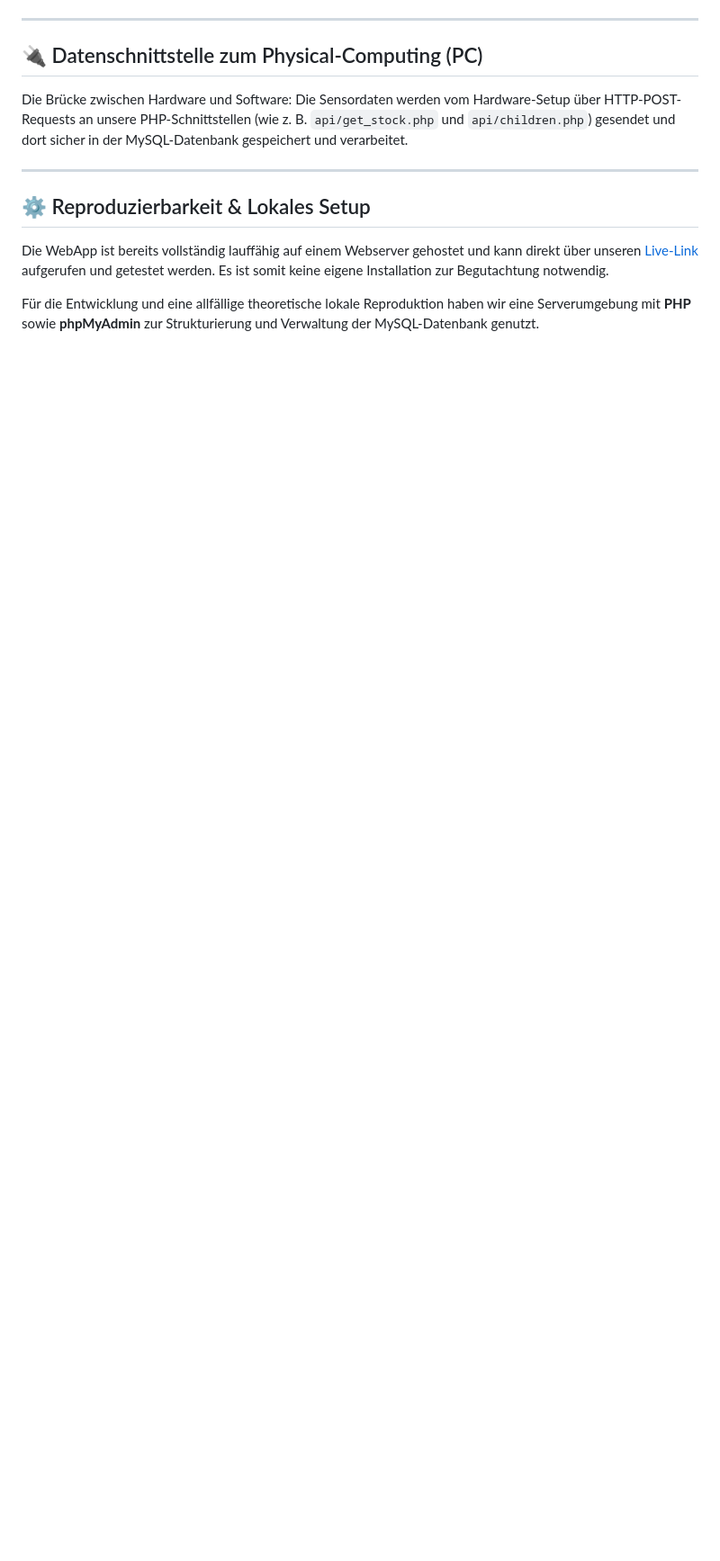
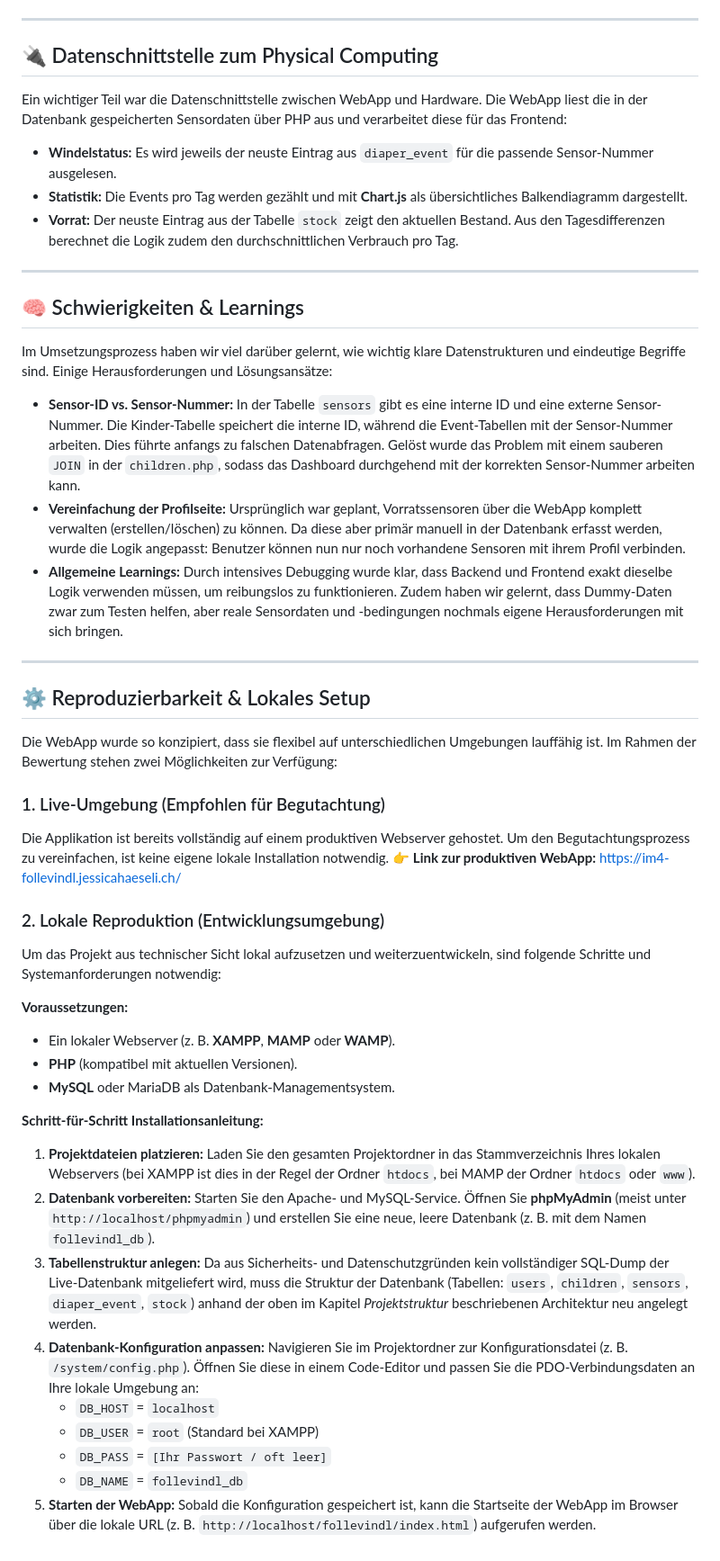
Before and after one commit to jessicahae/IM-4-git, a Markdown page: README.md, the part around one of its changes. Shown at 90% size. Drawn GitHub-style; blank space fills up the shorter version.

```diff
--- a/README.md
+++ b/README.md
@@ -50,12 +52,52 @@ Die MySQL-Datenbank enthält unter anderem folgende wichtige Tabellen:
 
 ---
 
-## 🔌 Datenschnittstelle zum Physical-Computing (PC)
-Die Brücke zwischen Hardware und Software: Die Sensordaten werden vom Hardware-Setup über HTTP-POST-Requests an unsere PHP-Schnittstellen (wie z. B. `api/get_stock.php` und `api/children.php`) gesendet und dort sicher in der MySQL-Datenbank gespeichert und verarbeitet.
+## 🔌 Datenschnittstelle zum Physical Computing
+Ein wichtiger Teil war die Datenschnittstelle zwischen WebApp und Hardware. Die WebApp liest die in der Datenbank gespeicherten Sensordaten über PHP aus und verarbeitet diese für das Frontend:
+* **Windelstatus:** Es wird jeweils der neuste Eintrag aus `diaper_event` für die passende Sensor-Nummer ausgelesen.
+* **Statistik:** Die Events pro Tag werden gezählt und mit **Chart.js** als übersichtliches Balkendiagramm dargestellt.
+* **Vorrat:** Der neuste Eintrag aus der Tabelle `stock` zeigt den aktuellen Bestand. Aus den Tagesdifferenzen berechnet die Logik zudem den durchschnittlichen Verbrauch pro Tag.
+
+---
+
+## 🧠 Schwierigkeiten & Learnings
+
+Im Umsetzungsprozess haben wir viel darüber gelernt, wie wichtig klare Datenstrukturen und eindeutige Begriffe sind. Einige Herausforderungen und Lösungsansätze:
+
+* **Sensor-ID vs. Sensor-Nummer:** In der Tabelle `sensors` gibt es eine interne ID und eine externe Sensor-Nummer. Die Kinder-Tabelle speichert die interne ID, während die Event-Tabellen mit der Sensor-Nummer arbeiten. Dies führte anfangs zu falschen Datenabfragen. Gelöst wurde das Problem mit einem sauberen `JOIN` in der `children.php`, sodass das Dashboard durchgehend mit der korrekten Sensor-Nummer arbeiten kann.
+* **Vereinfachung der Profilseite:** Ursprünglich war geplant, Vorratssensoren über die WebApp komplett verwalten (erstellen/löschen) zu können. Da diese aber primär manuell in der Datenbank erfasst werden, wurde die Logik angepasst: Benutzer können nun nur noch vorhandene Sensoren mit ihrem Profil verbinden.
+* **Allgemeine Learnings:** Durch intensives Debugging wurde klar, dass Backend und Frontend exakt dieselbe Logik verwenden müssen, um reibungslos zu funktionieren. Zudem haben wir gelernt, dass Dummy-Daten zwar zum Testen helfen, aber reale Sensordaten und -bedingungen nochmals eigene Herausforderungen mit sich bringen.
 
 ---
 
 ## ⚙️ Reproduzierbarkeit & Lokales Setup
-Die WebApp ist bereits vollständig lauffähig auf einem Webserver gehostet und kann direkt über unseren [Live-Link](https://im4-follevindl.jessicahaeseli.ch/) aufgerufen und getestet werden. Es ist somit keine eigene Installation zur Begutachtung notwendig.
 
-Für die Entwicklung und eine allfällige theoretische lokale Reproduktion haben wir eine Serverumgebung mit **PHP** sowie **phpMyAdmin** zur Strukturierung und Verwaltung der MySQL-Datenbank genutzt.
+Die WebApp wurde so konzipiert, dass sie flexibel auf unterschiedlichen Umgebungen lauffähig ist. Im Rahmen der Bewertung stehen zwei Möglichkeiten zur Verfügung:
+
+### 1. Live-Umgebung (Empfohlen für Begutachtung)
+Die Applikation ist bereits vollständig auf einem produktiven Webserver gehostet. Um den Begutachtungsprozess zu vereinfachen, ist keine eigene lokale Installation notwendig.
+👉 **Link zur produktiven WebApp:** [https://im4-follevindl.jessicahaeseli.ch/](https://im4-follevindl.jessicahaeseli.ch/)
+
+### 2. Lokale Reproduktion (Entwicklungsumgebung)
+Um das Projekt aus technischer Sicht lokal aufzusetzen und weiterzuentwickeln, sind folgende Schritte und Systemanforderungen notwendig:
+
+**Voraussetzungen:**
+* Ein lokaler Webserver (z. B. **XAMPP**, **MAMP** oder **WAMP**).
+* **PHP** (kompatibel mit aktuellen Versionen).
+* **MySQL** oder MariaDB als Datenbank-Managementsystem.
+
+**Schritt-für-Schritt Installationsanleitung:**
+1. **Projektdateien platzieren:**
+   Laden Sie den gesamten Projektordner in das Stammverzeichnis Ihres lokalen Webservers (bei XAMPP ist dies in der Regel der Ordner `htdocs`, bei MAMP der Ordner `htdocs` oder `www`).
+2. **Datenbank vorbereiten:**
+   Starten Sie den Apache- und MySQL-Service. Öffnen Sie **phpMyAdmin** (meist unter `http://localhost/phpmyadmin`) und erstellen Sie eine neue, leere Datenbank (z. B. mit dem Namen `follevindl_db`).
+3. **Tabellenstruktur anlegen:**
+   Da aus Sicherheits- und Datenschutzgründen kein vollständiger SQL-Dump der Live-Datenbank mitgeliefert wird, muss die Struktur der Datenbank (Tabellen: `users`, `children`, `sensors`, `diaper_event`, `stock`) anhand der oben im Kapitel *Projektstruktur* beschriebenen Architektur neu angelegt werden.
+4. **Datenbank-Konfiguration anpassen:**
+   Navigieren Sie im Projektordner zur Konfigurationsdatei (z. B. `/system/config.php`). Öffnen Sie diese in einem Code-Editor und passen Sie die PDO-Verbindungsdaten an Ihre lokale Umgebung an:
+   * `DB_HOST` = `localhost`
+   * `DB_USER` = `root` (Standard bei XAMPP)
+   * `DB_PASS` = `[Ihr Passwort / oft leer]`
+   * `DB_NAME` = `follevindl_db`
+5. **Starten der WebApp:**
+   Sobald die Konfiguration gespeichert ist, kann die Startseite der WebApp im Browser über die lokale URL (z. B. `http://localhost/follevindl/index.html`) aufgerufen werden.
```
Also changed, not shown: other parts of README.md (+6 -4 lines).
